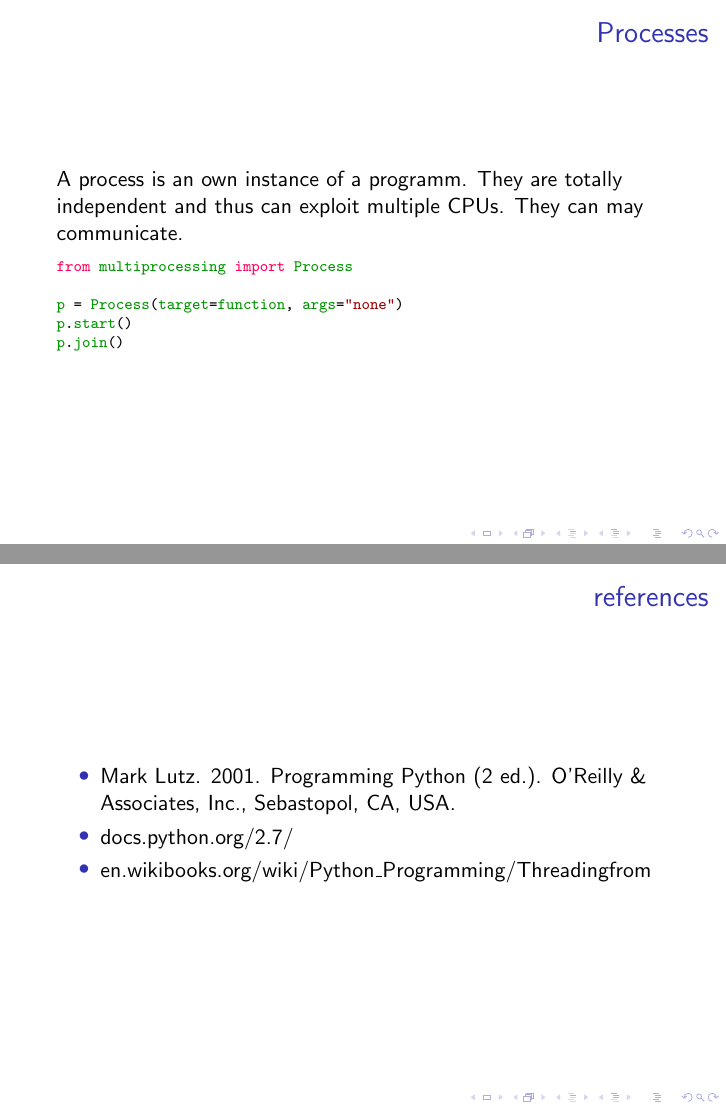
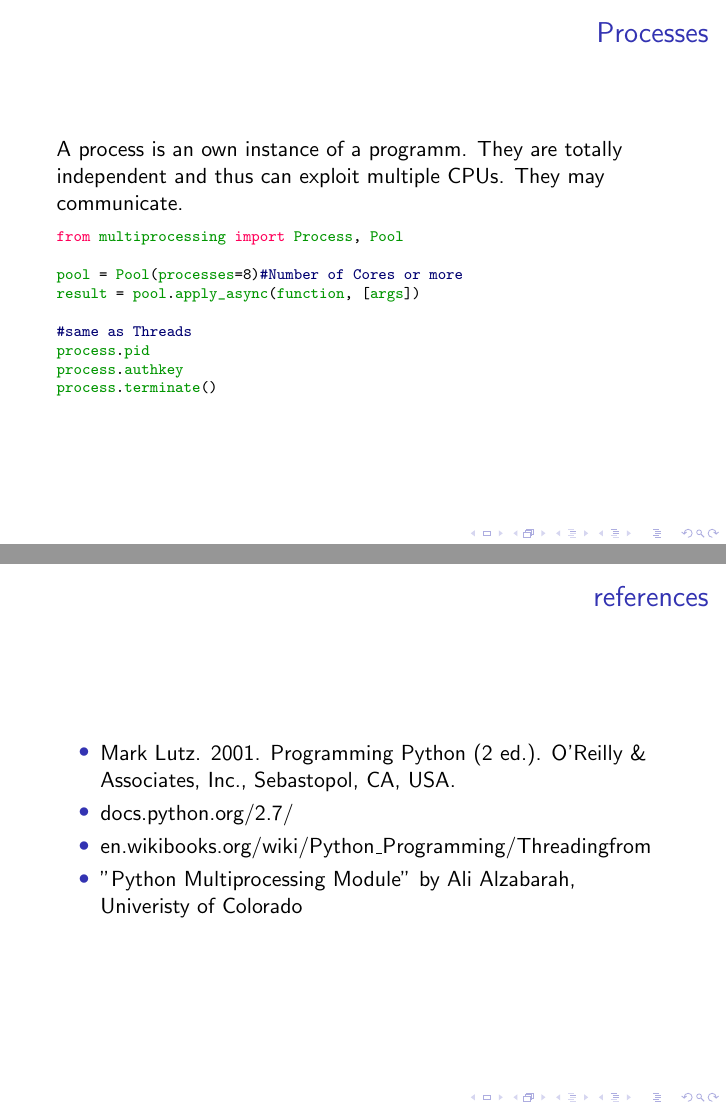
Before and after one commit to ChrisQuignon/AST-Python, LaTeX slides (AST-ST-2014-Python-MallikNaazareNairQuignon-3/tex/AST-ST-2014-Python-MallikNaazareNairQuignon-3.tex): pages 3 and 7 of 7, joined at a grey line. Compiled offline with pdfLaTeX.

Commit message:
introduction added, txtfiles not included

```diff
--- a/AST-ST-2014-Python-MallikNaazareNairQuignon-3/tex/AST-ST-2014-Python-MallikNaazareNairQuignon-3.tex
+++ b/AST-ST-2014-Python-MallikNaazareNairQuignon-3/tex/AST-ST-2014-Python-MallikNaazareNairQuignon-3.tex
@@ -69,14 +71,18 @@ lock.release()
 
 \begin{frame}[fragile]
 \frametitle{Processes}
-A process is an own instance of a programm. They are totally independent and thus can exploit multiple CPUs. They can may communicate.
+A process is an own instance of a programm. They are totally independent and thus can exploit multiple CPUs. They may communicate.
 
 \begin{lstlisting}[language=Python]
-from multiprocessing import Process
+from multiprocessing import Process, Pool
 
-p = Process(target=function, args="none")
-p.start()
-p.join()
+pool = Pool(processes=8)#Number of Cores or more
+result = pool.apply_async(function, [args])
+
+#same as Threads
+process.pid
+process.authkey
+process.terminate()
 \end{lstlisting}
 \end{frame}
 
@@ -107,6 +113,8 @@ p.join()
   \item Mark Lutz. 2001. Programming Python (2 ed.). O'Reilly \& Associates, Inc., Sebastopol, CA, USA.
   \item \href{https://docs.python.org/2.7/}{docs.python.org/2.7/}
   \item \href{http://en.wikibooks.org/wiki/Python_Programming/Threadingfrom}{en.wikibooks.org/wiki/Python\_Programming/Threadingfrom}
+  \item \href{http://www.cs.colorado.edu/~kena/classes/5828/s10/presentations/ali_alzabarah_se_presentati.pdf}{"Python Multiprocessing
+Module" by Ali Alzabarah, Univeristy of Colorado}
  \end{itemize}
 \end{frame}
 
```
Also changed, not shown: AST-ST-2014-Python-MallikNaazareNairQuignon-3/tex/AST-ST-2014-Python-MallikNaazareNairQuignon-3.tex (10 more changed lines), 1 other file.
